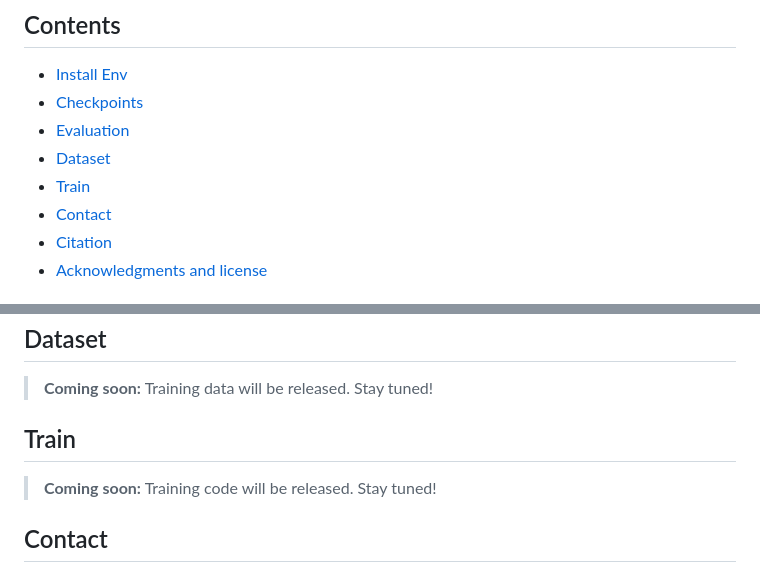
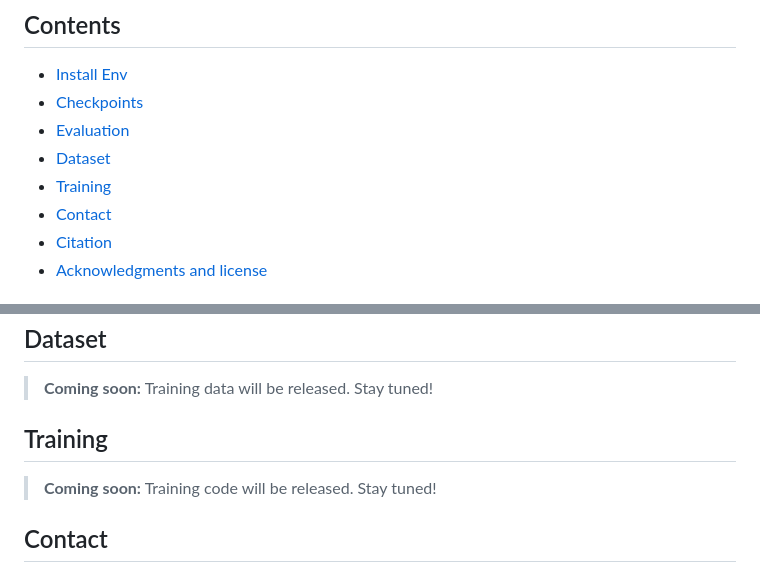
Before and after one commit to dragonlzm/MaLoW, a Markdown page: README.md, 2 parts joined by grey strips. Rendered like a GitHub page.

```diff
--- a/README.md
+++ b/README.md
@@ -46,7 +46,7 @@ MaLoW gives vision-language models a memory of earlier observations through evol
 - [Checkpoints](#checkpoints)
 - [Evaluation](#evaluation)
 - [Dataset](#dataset)
-- [Train](#train)
+- [Training](#training)
 - [Contact](#contact)
 - [Citation](#citation)
 - [Acknowledgments and license](#acknowledgments-and-license)
@@ -88,7 +88,7 @@ Video evaluation also supports question-driven memory updates (`--eval-mode inte
 ## Dataset
 > **Coming soon:** Training data will be released. Stay tuned!
 
-## Train
+## Training
 
 > **Coming soon:** Training code will be released. Stay tuned!
 
```
